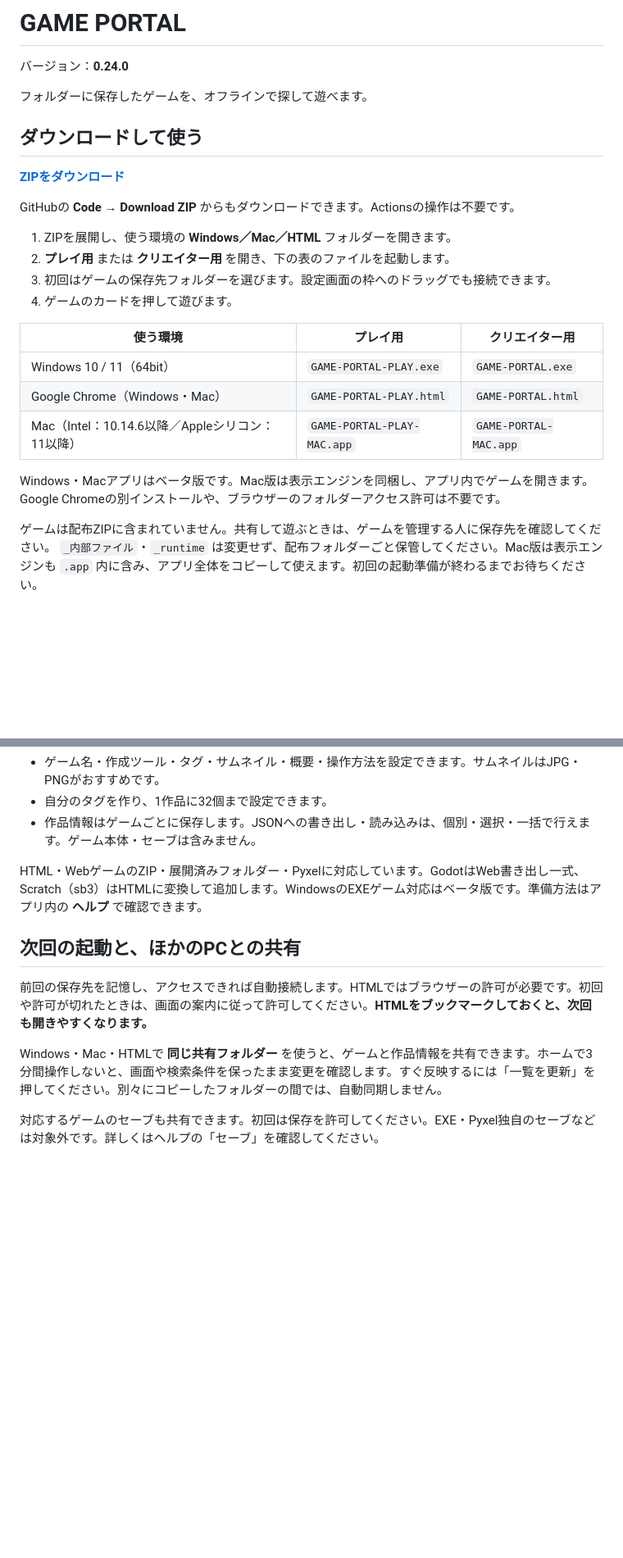
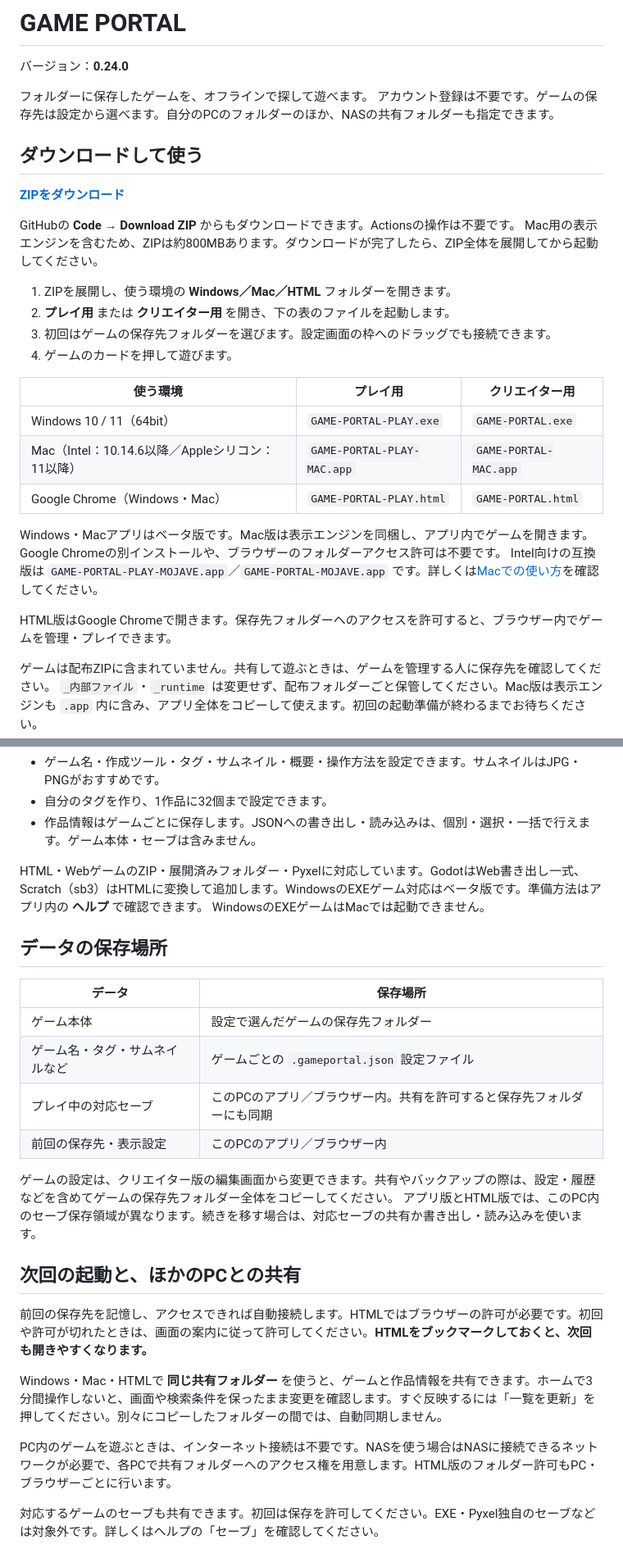
Before and after one commit to ecleaire/Game-Portal-offline, a Markdown page: README.md, 2 parts joined by grey strips. Shown at 82% size. Drawn GitHub-style; blank space fills up the shorter version.

Commit message:
docs: clarify downloads, editions, storage and NAS sharing

```diff
--- a/README.md
+++ b/README.md
@@ -3,12 +3,14 @@
 バージョン：**0.24.0**
 
 フォルダーに保存したゲームを、オフラインで探して遊べます。
+アカウント登録は不要です。ゲームの保存先は設定から選べます。自分のPCのフォルダーのほか、NASの共有フォルダーも指定できます。
 
 ## ダウンロードして使う
 
 **[ZIPをダウンロード](https://github.com/ecleaire/Game-Portal-offline-html/archive/refs/heads/main.zip)**
 
 GitHubの **Code → Download ZIP** からもダウンロードできます。Actionsの操作は不要です。
+Mac用の表示エンジンを含むため、ZIPは約800MBあります。ダウンロードが完了したら、ZIP全体を展開してから起動してください。
 
 1. ZIPを展開し、使う環境の **Windows／Mac／HTML** フォルダーを開きます。
 2. **プレイ用** または **クリエイター用** を開き、下の表のファイルを起動します。
@@ -18,10 +20,13 @@ GitHubの **Code → Download ZIP** からもダウンロードできます。Ac
 | 使う環境 | プレイ用 | クリエイター用 |
 | --- | --- | --- |
 | Windows 10 / 11（64bit） | `GAME-PORTAL-PLAY.exe` | `GAME-PORTAL.exe` |
+| Mac（Intel：10.14.6以降／Appleシリコン：11以降） | `GAME-PORTAL-PLAY-MAC.app` | `GAME-PORTAL-MAC.app` |
 | Google Chrome（Windows・Mac） | `GAME-PORTAL-PLAY.html` | `GAME-PORTAL.html` |
-| Mac（Intel：10.14.6以降／Appleシリコン：11以降） | `GAME-PORTAL-PLAY-MAC.app` | `GAME-PORTAL-MAC.app` |
 
 Windows・Macアプリはベータ版です。Mac版は表示エンジンを同梱し、アプリ内でゲームを開きます。Google Chromeの別インストールや、ブラウザーのフォルダーアクセス許可は不要です。
+Intel向けの互換版は `GAME-PORTAL-PLAY-MOJAVE.app`／`GAME-PORTAL-MOJAVE.app` です。詳しくは[Macでの使い方](docs/MAC.md)を確認してください。
+
+HTML版はGoogle Chromeで開きます。保存先フォルダーへのアクセスを許可すると、ブラウザー内でゲームを管理・プレイできます。
 
 ゲームは配布ZIPに含まれていません。共有して遊ぶときは、ゲームを管理する人に保存先を確認してください。
 `_内部ファイル`・`_runtime` は変更せず、配布フォルダーごと保管してください。Mac版は表示エンジンも `.app` 内に含み、アプリ全体をコピーして使えます。初回の起動準備が終わるまでお待ちください。
@@ -37,12 +42,27 @@ Windows・Macアプリはベータ版です。Mac版は表示エンジンを同
 - 作品情報はゲームごとに保存します。JSONへの書き出し・読み込みは、個別・選択・一括で行えます。ゲーム本体・セーブは含みません。
 
 HTML・WebゲームのZIP・展開済みフォルダー・Pyxelに対応しています。GodotはWeb書き出し一式、Scratch（sb3）はHTMLに変換して追加します。WindowsのEXEゲーム対応はベータ版です。準備方法はアプリ内の **ヘルプ** で確認できます。
+WindowsのEXEゲームはMacでは起動できません。
+
+## データの保存場所
+
+| データ | 保存場所 |
+| --- | --- |
+| ゲーム本体 | 設定で選んだゲームの保存先フォルダー |
+| ゲーム名・タグ・サムネイルなど | ゲームごとの `.gameportal.json` 設定ファイル |
+| プレイ中の対応セーブ | このPCのアプリ／ブラウザー内。共有を許可すると保存先フォルダーにも同期 |
+| 前回の保存先・表示設定 | このPCのアプリ／ブラウザー内 |
+
+ゲームの設定は、クリエイター版の編集画面から変更できます。共有やバックアップの際は、設定・履歴などを含めてゲームの保存先フォルダー全体をコピーしてください。
+アプリ版とHTML版では、このPC内のセーブ保存領域が異なります。続きを移す場合は、対応セーブの共有か書き出し・読み込みを使います。
 
 ## 次回の起動と、ほかのPCとの共有
 
 前回の保存先を記憶し、アクセスできれば自動接続します。HTMLではブラウザーの許可が必要です。初回や許可が切れたときは、画面の案内に従って許可してください。**HTMLをブックマークしておくと、次回も開きやすくなります。**
 
 Windows・Mac・HTMLで **同じ共有フォルダー** を使うと、ゲームと作品情報を共有できます。ホームで3分間操作しないと、画面や検索条件を保ったまま変更を確認します。すぐ反映するには「一覧を更新」を押してください。別々にコピーしたフォルダーの間では、自動同期しません。
+
+PC内のゲームを遊ぶときは、インターネット接続は不要です。NASを使う場合はNASに接続できるネットワークが必要で、各PCで共有フォルダーへのアクセス権を用意します。HTML版のフォルダー許可もPC・ブラウザーごとに行います。
 
 対応するゲームのセーブも共有できます。初回は保存を許可してください。EXE・Pyxel独自のセーブなどは対象外です。詳しくはヘルプの「セーブ」を確認してください。
 
```
